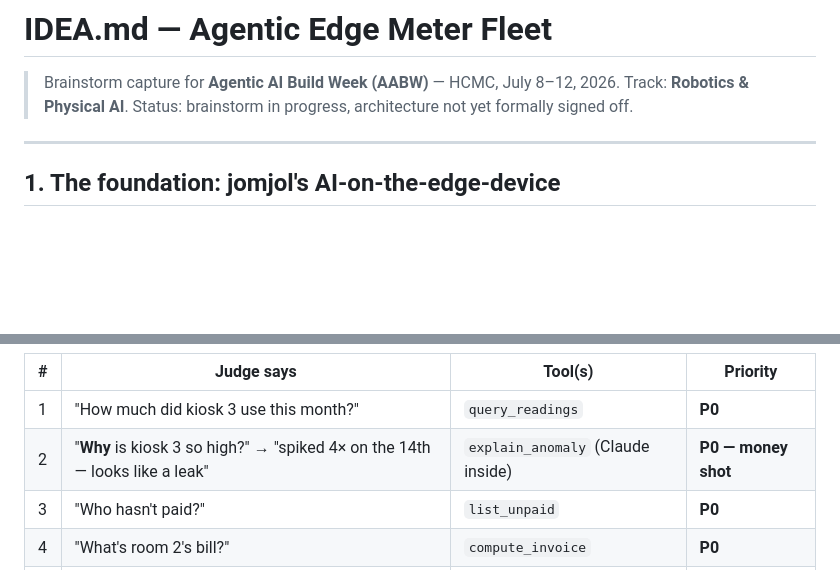
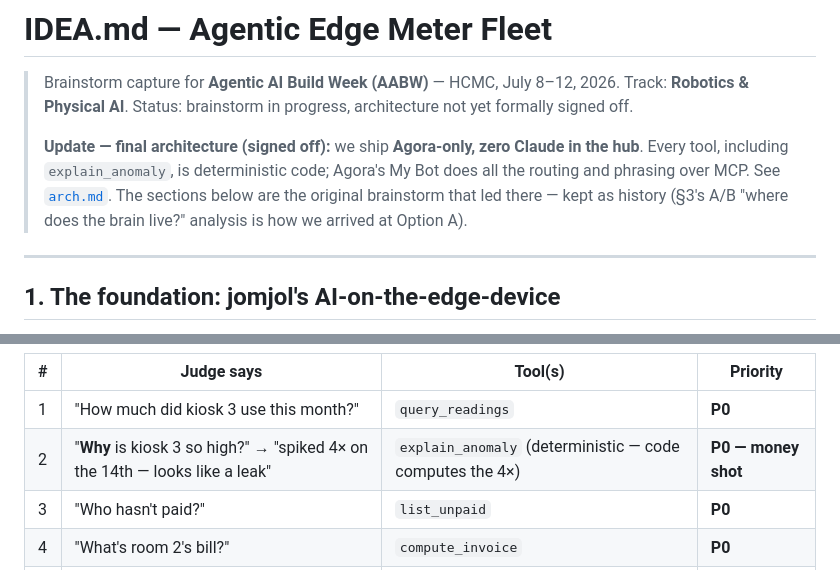
Before and after one commit to khoaguin/meter-mind, a Markdown page: docs/idea.md, 2 parts joined by grey strips. Drawn GitHub-style; blank space fills up the shorter version.

Commit message:
remove internal AI agent and rely only on the voice Agora agent with MCP tool calls

```diff
--- a/docs/idea.md
+++ b/docs/idea.md
@@ -2,6 +2,8 @@
 
 > Brainstorm capture for **Agentic AI Build Week (AABW)** — HCMC, July 8–12, 2026.
 > Track: **Robotics & Physical AI**. Status: brainstorm in progress, architecture not yet formally signed off.
+>
+> **Update — final architecture (signed off):** we ship **Agora-only, zero Claude in the hub**. Every tool, including `explain_anomaly`, is deterministic code; Agora's My Bot does all the routing and phrasing over MCP. See [`arch.md`](./arch.md). The sections below are the original brainstorm that led there — kept as history (§3's A/B "where does the brain live?" analysis is how we arrived at Option A).
 
 ---
 
@@ -187,7 +189,7 @@ Four calls that set the scope. Each is chosen to **cut live-demo risk** and play
 | # | Judge says | Tool(s) | Priority |
 |---|---|---|---|
 | 1 | "How much did kiosk 3 use this month?" | `query_readings` | **P0** |
-| 2 | "**Why** is kiosk 3 so high?" → "spiked 4× on the 14th — looks like a leak" | `explain_anomaly` (Claude inside) | **P0 — money shot** |
+| 2 | "**Why** is kiosk 3 so high?" → "spiked 4× on the 14th — looks like a leak" | `explain_anomaly` (deterministic — code computes the 4×) | **P0 — money shot** |
 | 3 | "Who hasn't paid?" | `list_unpaid` | **P0** |
 | 4 | "What's room 2's bill?" | `compute_invoice` | **P0** |
 | 5 | "Ask kiosk 3 to re-read" | `request_recapture` | P1 — the "act" |
```
Also changed, not shown: other parts of docs/idea.md (+1 -1 lines), docs/arch.md (+4 -5 lines), docs/diagrams/arch.drawio.png, 7 other files.
